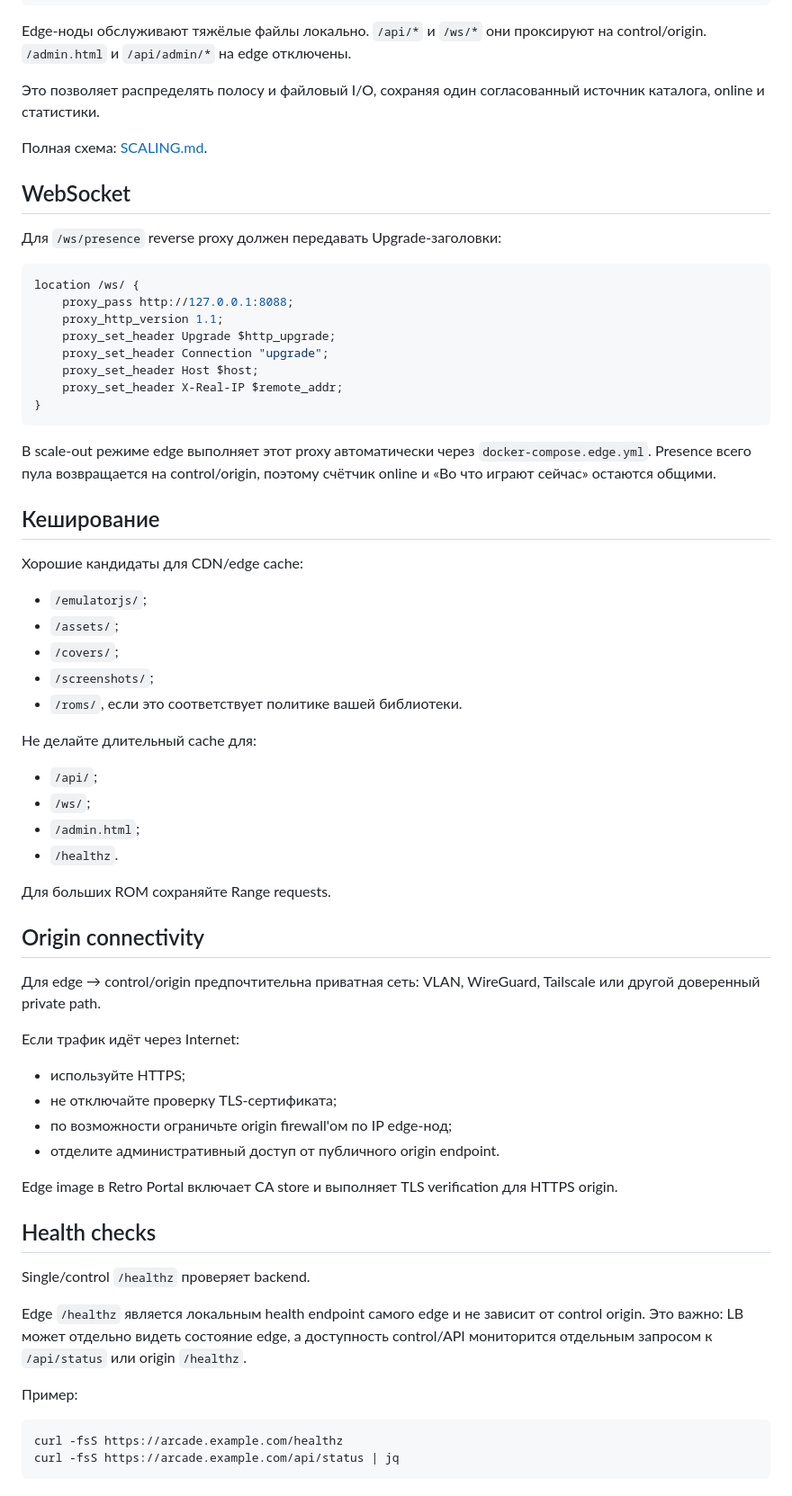
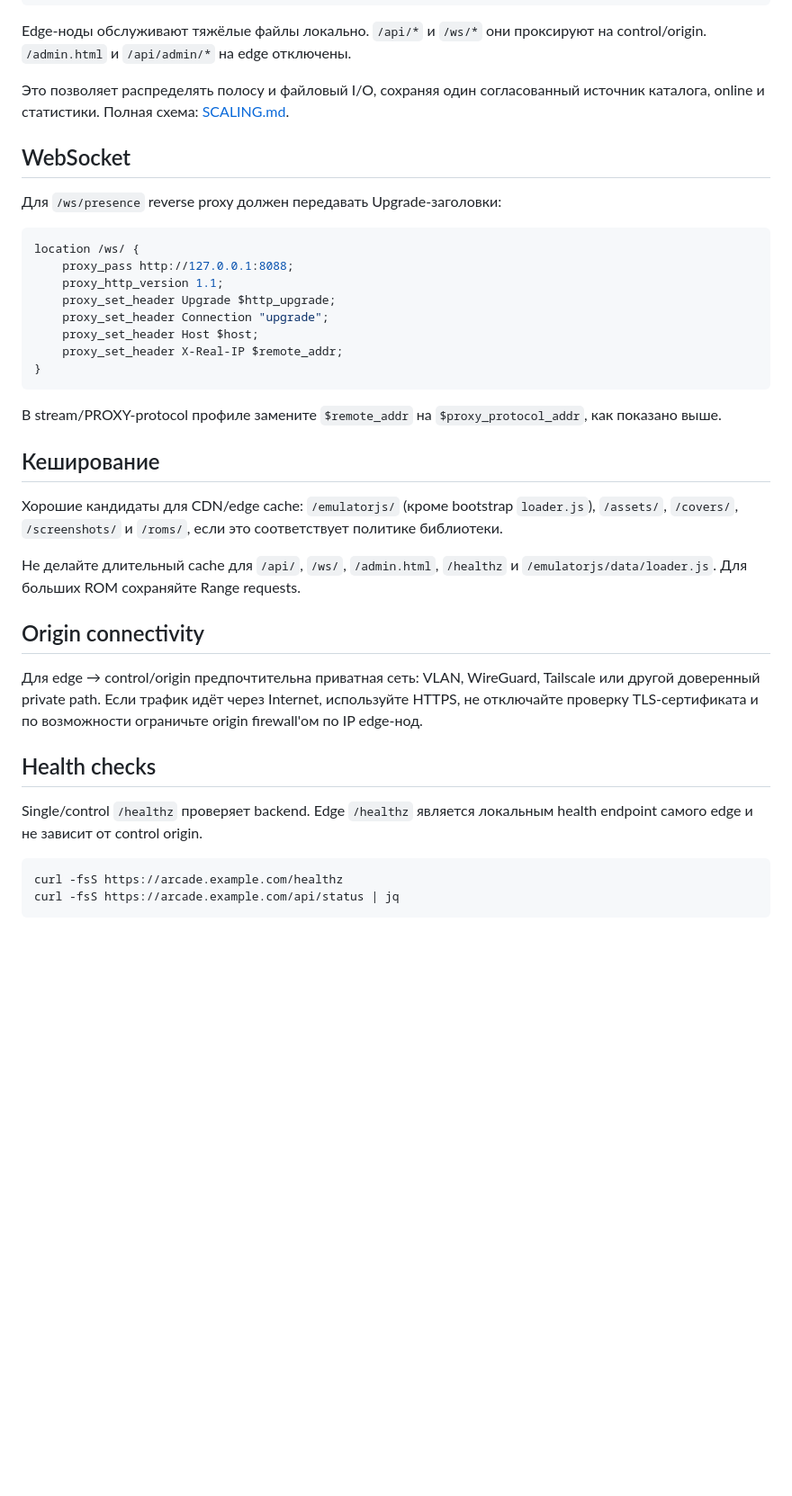
Before and after one commit to indie-master/retro-portal, a Markdown page: docs/ru/NETWORKING.md, the part around one of its changes. Shown at 90% size. Drawn GitHub-style; blank space fills up the shorter version.

````diff
--- a/docs/ru/NETWORKING.md
+++ b/docs/ru/NETWORKING.md
@@ -52,9 +94,7 @@ Edge pool
 
 Edge-ноды обслуживают тяжёлые файлы локально. `/api/*` и `/ws/*` они проксируют на control/origin. `/admin.html` и `/api/admin/*` на edge отключены.
 
-Это позволяет распределять полосу и файловый I/O, сохраняя один согласованный источник каталога, online и статистики.
-
-Полная схема: [SCALING.md](SCALING.md).
+Это позволяет распределять полосу и файловый I/O, сохраняя один согласованный источник каталога, online и статистики. Полная схема: [SCALING.md](SCALING.md).
 
 ## WebSocket
 
@@ -71,47 +111,21 @@ location /ws/ {
 }
 ```
 
-В scale-out режиме edge выполняет этот proxy автоматически через `docker-compose.edge.yml`. Presence всего пула возвращается на control/origin, поэтому счётчик online и «Во что играют сейчас» остаются общими.
+В stream/PROXY-protocol профиле замените `$remote_addr` на `$proxy_protocol_addr`, как показано выше.
 
 ## Кеширование
 
-Хорошие кандидаты для CDN/edge cache:
+Хорошие кандидаты для CDN/edge cache: `/emulatorjs/` (кроме bootstrap `loader.js`), `/assets/`, `/covers/`, `/screenshots/` и `/roms/`, если это соответствует политике библиотеки.
 
-- `/emulatorjs/`;
-- `/assets/`;
-- `/covers/`;
-- `/screenshots/`;
-- `/roms/`, если это соответствует политике вашей библиотеки.
-
-Не делайте длительный cache для:
-
-- `/api/`;
-- `/ws/`;
-- `/admin.html`;
-- `/healthz`.
-
-Для больших ROM сохраняйте Range requests.
+Не делайте длительный cache для `/api/`, `/ws/`, `/admin.html`, `/healthz` и `/emulatorjs/data/loader.js`. Для больших ROM сохраняйте Range requests.
 
 ## Origin connectivity
 
-Для edge → control/origin предпочтительна приватная сеть: VLAN, WireGuard, Tailscale или другой доверенный private path.
-
-Если трафик идёт через Internet:
-
-- используйте HTTPS;
-- не отключайте проверку TLS-сертификата;
-- по возможности ограничьте origin firewall'ом по IP edge-нод;
-- отделите административный доступ от публичного origin endpoint.
-
-Edge image в Retro Portal включает CA store и выполняет TLS verification для HTTPS origin.
+Для edge → control/origin предпочтительна приватная сеть: VLAN, WireGuard, Tailscale или другой доверенный private path. Если трафик идёт через Internet, используйте HTTPS, не отключайте проверку TLS-сертификата и по возможности ограничьте origin firewall'ом по IP edge-нод.
 
 ## Health checks
 
-Single/control `/healthz` проверяет backend.
-
-Edge `/healthz` является локальным health endpoint самого edge и не зависит от control origin. Это важно: LB может отдельно видеть состояние edge, а доступность control/API мониторится отдельным запросом к `/api/status` или origin `/healthz`.
-
-Пример:
+Single/control `/healthz` проверяет backend. Edge `/healthz` является локальным health endpoint самого edge и не зависит от control origin.
 
 ```bash
 curl -fsS https://arcade.example.com/healthz
````
Also changed, not shown: other parts of docs/ru/NETWORKING.md (+44 -14 lines).
